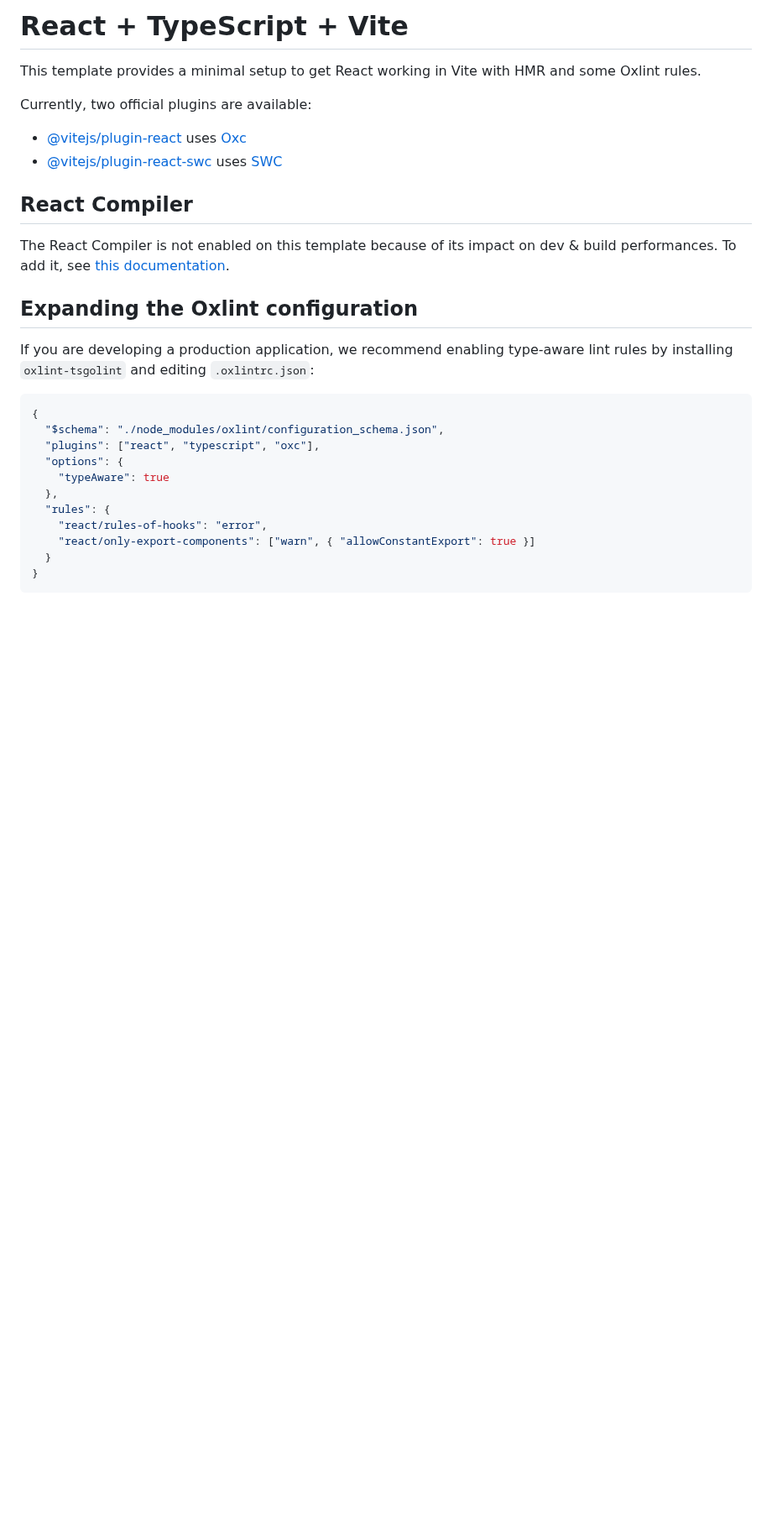
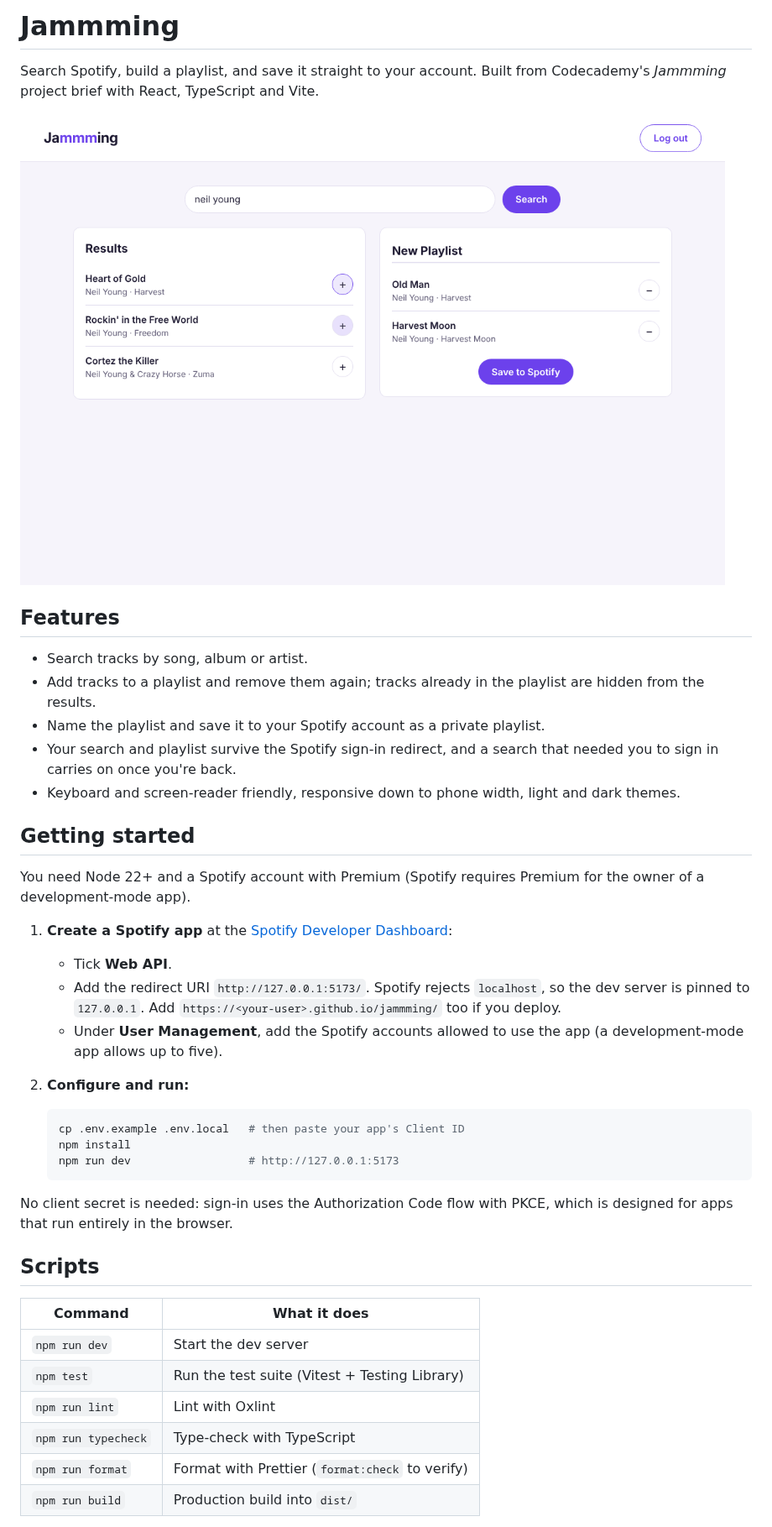
Before and after one commit to NathanC90/jammming, a Markdown page: README.md, the part around one of its changes. Shown at 84% size. Drawn GitHub-style; pictures changed too: docs/screenshot.png (added); blank space fills up the shorter version.

Commit message:
Write README with Spotify setup and deploy steps
Co-Authored-By: Claude Opus 5.5 <noreply@anthropic.com>
Claude-Session: https://claude.ai/code/session_01AY7RhAn93L1csDeqN76Z9n

````diff
--- a/README.md
+++ b/README.md
@@ -1,29 +1,51 @@
-# React + TypeScript + Vite
+# Jammming
 
-This template provides a minimal setup to get React working in Vite with HMR and some Oxlint rules.
+Search Spotify, build a playlist, and save it straight to your account. Built from
+Codecademy's _Jammming_ project brief with React, TypeScript and Vite.
 
-Currently, two official plugins are available:
+![Jammming with search results on the left and a playlist on the right](docs/screenshot.png)
 
-- [@vitejs/plugin-react](https://github.com/vitejs/vite-plugin-react/blob/main/packages/plugin-react) uses [Oxc](https://oxc.rs)
-- [@vitejs/plugin-react-swc](https://github.com/vitejs/vite-plugin-react/blob/main/packages/plugin-react-swc) uses [SWC](https://swc.rs/)
+## Features
 
-## React Compiler
+- Search tracks by song, album or artist.
+- Add tracks to a playlist and remove them again; tracks already in the playlist are hidden
+  from the results.
+- Name the playlist and save it to your Spotify account as a private playlist.
+- Your search and playlist survive the Spotify sign-in redirect, and a search that needed you
+  to sign in carries on once you're back.
+- Keyboard and screen-reader friendly, responsive down to phone width, light and dark themes.
 
-The React Compiler is not enabled on this template because of its impact on dev & build performances. To add it, see [this documentation](https://react.dev/learn/react-compiler/installation).
+## Getting started
 
-## Expanding the Oxlint configuration
+You need Node 22+ and a Spotify account with Premium (Spotify requires Premium for the owner
+of a development-mode app).
 
-If you are developing a production application, we recommend enabling type-aware lint rules by installing `oxlint-tsgolint` and editing `.oxlintrc.json`:
+1. **Create a Spotify app** at the [Spotify Developer Dashboard](https://developer.spotify.com/dashboard):
+   - Tick **Web API**.
+   - Add the redirect URI `http://127.0.0.1:5173/`. Spotify rejects `localhost`, so the dev
+     server is pinned to `127.0.0.1`. Add `https://<your-user>.github.io/jammming/` too if
+     you deploy.
+   - Under **User Management**, add the Spotify accounts allowed to use the app (a
+     development-mode app allows up to five).
+2. **Configure and run:**
 
-```json
-{
-  "$schema": "./node_modules/oxlint/configuration_schema.json",
-  "plugins": ["react", "typescript", "oxc"],
-  "options": {
-    "typeAware": true
-  },
-  "rules": {
-    "react/rules-of-hooks": "error",
-    "react/only-export-components": ["warn", { "allowConstantExport": true }]
-  }
-}
+   ```bash
+   cp .env.example .env.local   # then paste your app's Client ID
+   npm install
+   npm run dev                  # http://127.0.0.1:5173
+   ```
+
+No client secret is needed: sign-in uses the Authorization Code flow with PKCE, which is
+designed for apps that run entirely in the browser.
+
+## Scripts
+
+| Command             | What it does                                    |
+| ------------------- | ----------------------------------------------- |
+| `npm run dev`       | Start the dev server                            |
+| `npm test`          | Run the test suite (Vitest + Testing Library)   |
+| `npm run lint`      | Lint with Oxlint                                |
+| `npm run typecheck` | Type-check with TypeScript                      |
+| `npm run format`    | Format with Prettier (`format:check` to verify) |
+| `npm run build`     | Production build into `dist/`                   |
+
````
Also changed, not shown: other parts of README.md (+38 -1 lines).
